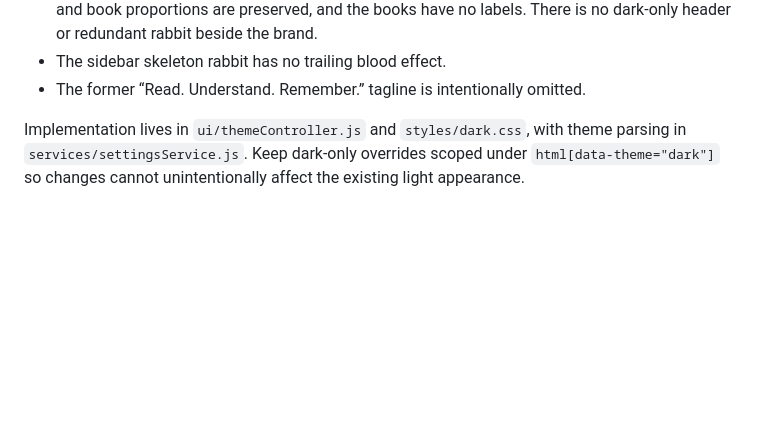
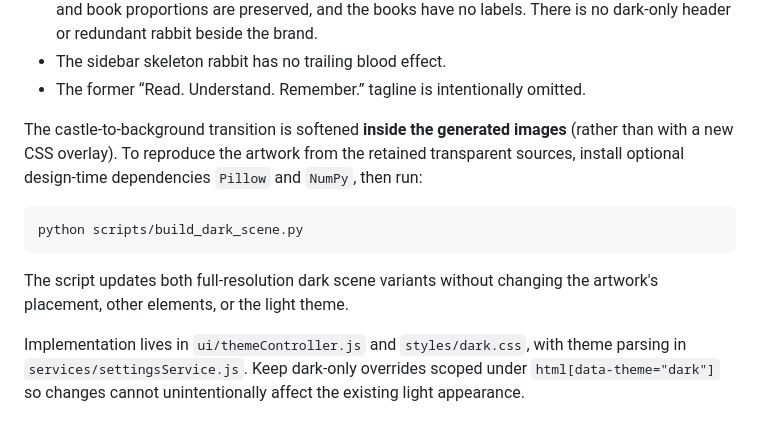
Before and after one commit to alalexen/reader, a Markdown page: README.md, the part around the change. Rendered like a GitHub page; blank space fills up the shorter version.

Commit message:
Document reproducible edge feathering without new UI or runtime dependencies

````diff
--- a/README.md
+++ b/README.md
@@ -160,6 +160,18 @@ OCR providers, or Study workflow.
   There is no dark-only header or redundant rabbit beside the brand.
 - The sidebar skeleton rabbit has no trailing blood effect.
 - The former “Read. Understand. Remember.” tagline is intentionally omitted.
+
+The castle-to-background transition is softened **inside the generated
+images** (rather than with a new CSS overlay). To reproduce the artwork from
+the retained transparent sources, install optional design-time dependencies
+`Pillow` and `NumPy`, then run:
+
+```bash
+python scripts/build_dark_scene.py
+```
+
+The script updates both full-resolution dark scene variants without changing
+the artwork's placement, other elements, or the light theme.
 
 Implementation lives in `ui/themeController.js` and `styles/dark.css`,
 with theme parsing in `services/settingsService.js`. Keep dark-only overrides
````
